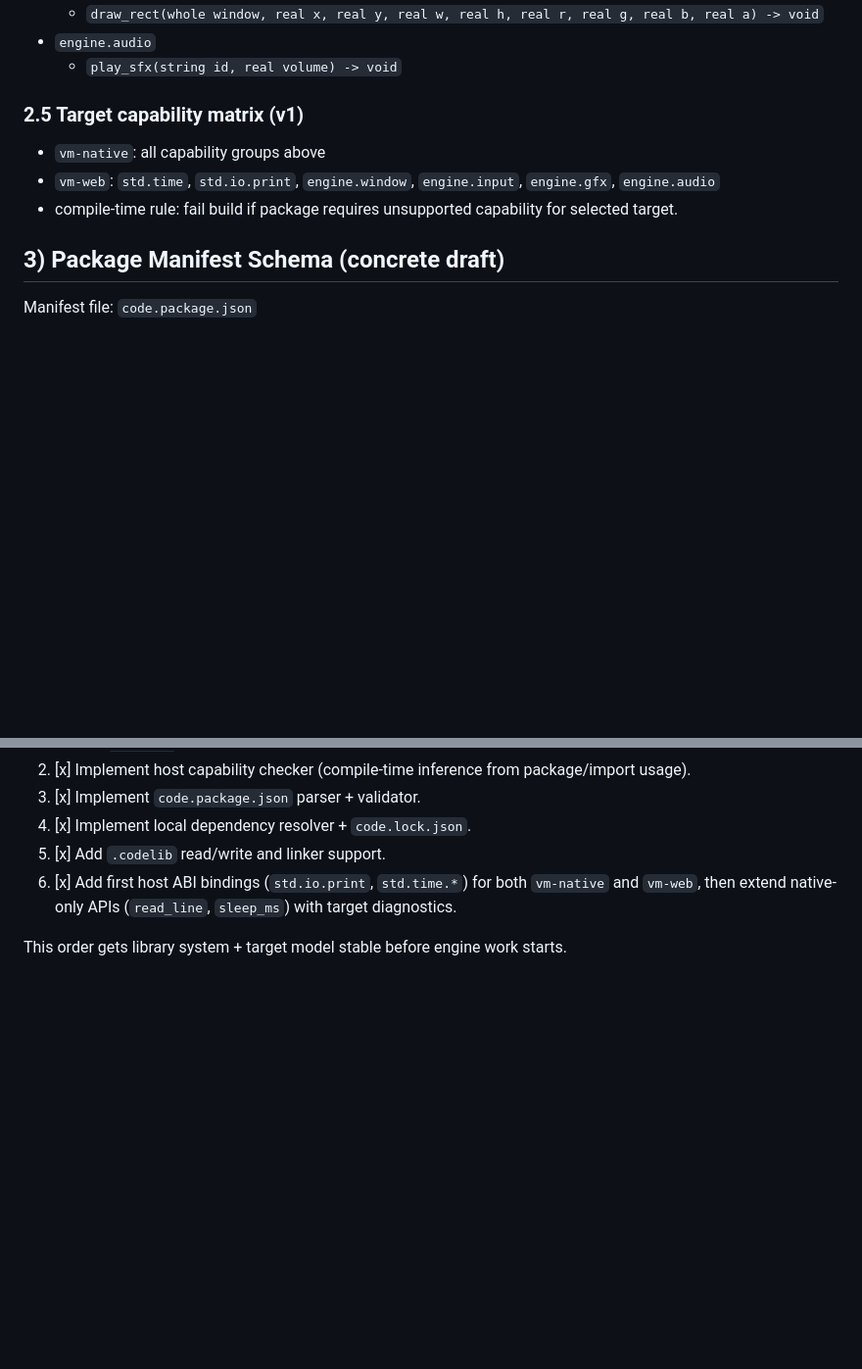
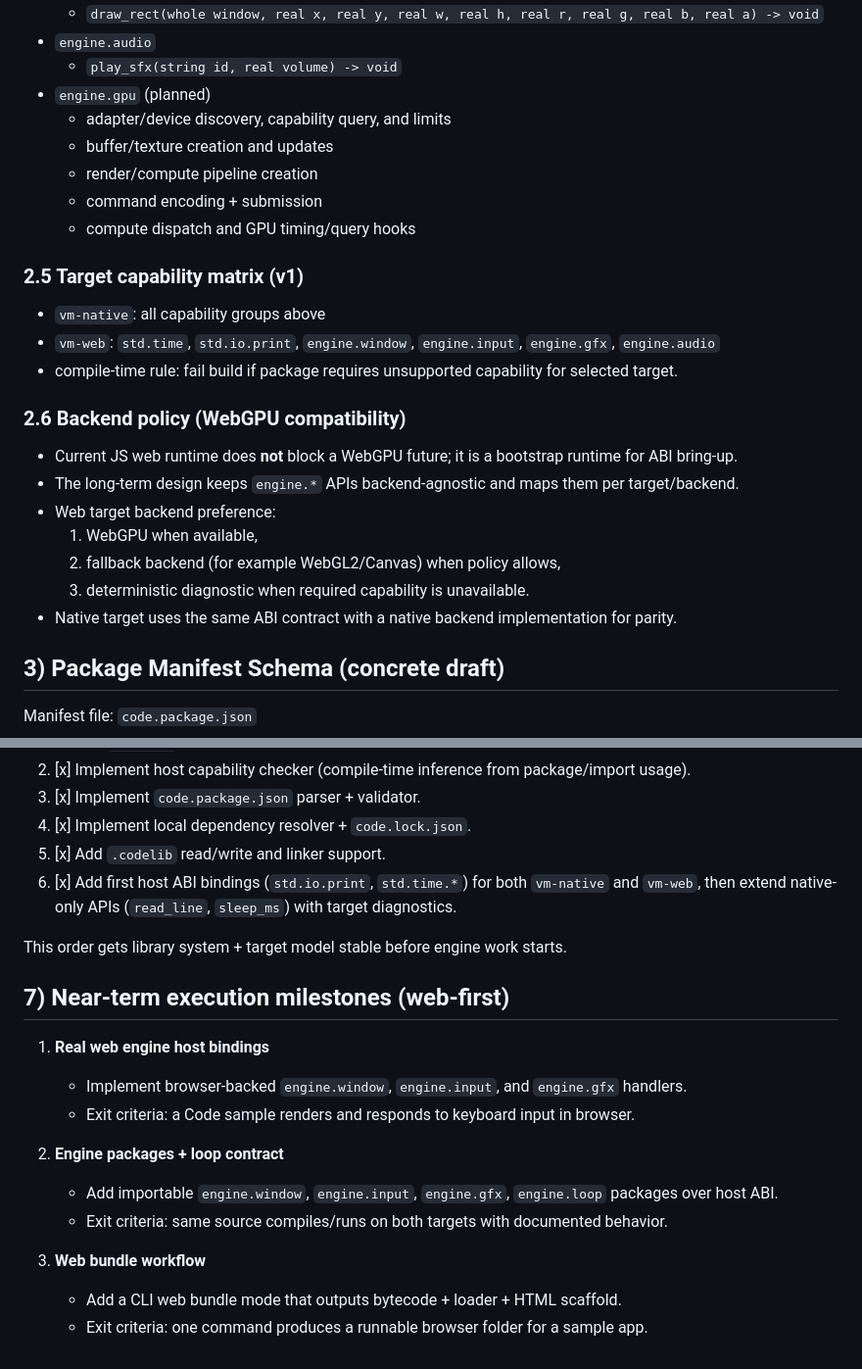
Before and after one commit to James-Calvin/Code-Language, a Markdown page: docs/platform-roadmap.md, 2 parts joined by grey strips. Shown at 98% size. GitHub-like rendering; blank space fills up the shorter version.

```diff
--- a/docs/platform-roadmap.md
+++ b/docs/platform-roadmap.md
@@ -78,11 +89,26 @@ Host calls are explicit, capability-scoped bindings provided by the runtime host
   - `draw_rect(whole window, real x, real y, real w, real h, real r, real g, real b, real a) -> void`
 - `engine.audio`
   - `play_sfx(string id, real volume) -> void`
+- `engine.gpu` (planned)
+  - adapter/device discovery, capability query, and limits
+  - buffer/texture creation and updates
+  - render/compute pipeline creation
+  - command encoding + submission
+  - compute dispatch and GPU timing/query hooks
 
 ### 2.5 Target capability matrix (v1)
 - `vm-native`: all capability groups above
 - `vm-web`: `std.time`, `std.io.print`, `engine.window`, `engine.input`, `engine.gfx`, `engine.audio`
 - compile-time rule: fail build if package requires unsupported capability for selected target.
+
+### 2.6 Backend policy (WebGPU compatibility)
+- Current JS web runtime does **not** block a WebGPU future; it is a bootstrap runtime for ABI bring-up.
+- The long-term design keeps `engine.*` APIs backend-agnostic and maps them per target/backend.
+- Web target backend preference:
+  1) WebGPU when available,
+  2) fallback backend (for example WebGL2/Canvas) when policy allows,
+  3) deterministic diagnostic when required capability is unavailable.
+- Native target uses the same ABI contract with a native backend implementation for parity.
 
 ## 3) Package Manifest Schema (concrete draft)
 
@@ -199,3 +230,17 @@ Legend:
 6. [x] Add first host ABI bindings (`std.io.print`, `std.time.*`) for both `vm-native` and `vm-web`, then extend native-only APIs (`read_line`, `sleep_ms`) with target diagnostics.
 
 This order gets library system + target model stable before engine work starts.
+
+## 7) Near-term execution milestones (web-first)
+
+1. **Real web engine host bindings**
+   - Implement browser-backed `engine.window`, `engine.input`, and `engine.gfx` handlers.
+   - Exit criteria: a Code sample renders and responds to keyboard input in browser.
+
+2. **Engine packages + loop contract**
+   - Add importable `engine.window`, `engine.input`, `engine.gfx`, `engine.loop` packages over host ABI.
+   - Exit criteria: same source compiles/runs on both targets with documented behavior.
+
+3. **Web bundle workflow**
+   - Add a CLI web bundle mode that outputs bytecode + loader + HTML scaffold.
+   - Exit criteria: one command produces a runnable browser folder for a sample app.
```
Also changed, not shown: other parts of docs/platform-roadmap.md (+17 -1 lines), docs/ai-context.md (+13 -2 lines), docs/features-roadmap.md (+8 -3 lines).
